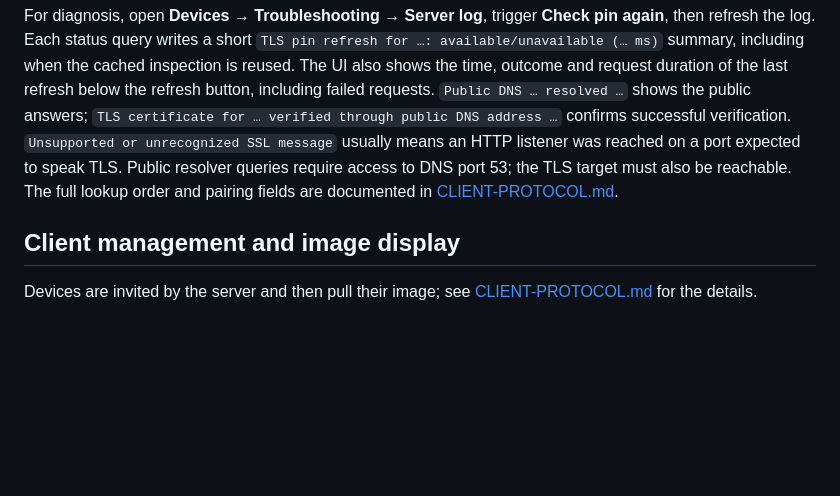
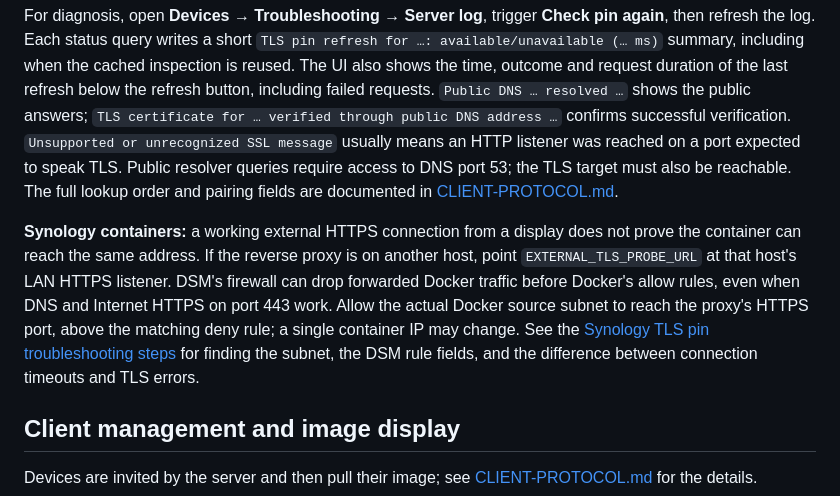
Before and after one commit to McFcologne/org.frifra.vibedock, a Markdown page: vibedock-server/README.md, the part around the change. Drawn GitHub-style; blank space fills up the shorter version.

Commit message:
docs: explain Synology TLS probe firewall setup (#8)

```diff
--- a/vibedock-server/README.md
+++ b/vibedock-server/README.md
@@ -203,6 +203,14 @@ confirms successful verification. `Unsupported or unrecognized SSL message` usua
 reached on a port expected to speak TLS. Public resolver queries require access to DNS port 53; the TLS target must
 also be reachable. The full lookup order and pairing fields are documented in [CLIENT-PROTOCOL.md](CLIENT-PROTOCOL.md#server-side-certificate-inspection).
 
+**Synology containers:** a working external HTTPS connection from a display does not prove the container can
+reach the same address. If the reverse proxy is on another host, point `EXTERNAL_TLS_PROBE_URL` at that host's
+LAN HTTPS listener. DSM's firewall can drop forwarded Docker traffic before Docker's allow rules, even when
+DNS and Internet HTTPS on port 443 work. Allow the actual Docker source subnet to reach the proxy's HTTPS port,
+above the matching deny rule; a single container IP may change. See the
+[Synology TLS pin troubleshooting steps](../docs/manual/MANUAL.md#tls-pin-lookup-from-a-synology-container) for
+finding the subnet, the DSM rule fields, and the difference between connection timeouts and TLS errors.
+
 ## Client management and image display
 
 Devices are invited by the server and then pull their image; see [CLIENT-PROTOCOL.md](CLIENT-PROTOCOL.md) for the details.
```
Also changed, not shown: docs/manual/MANUAL.md (+47 -0 lines).
